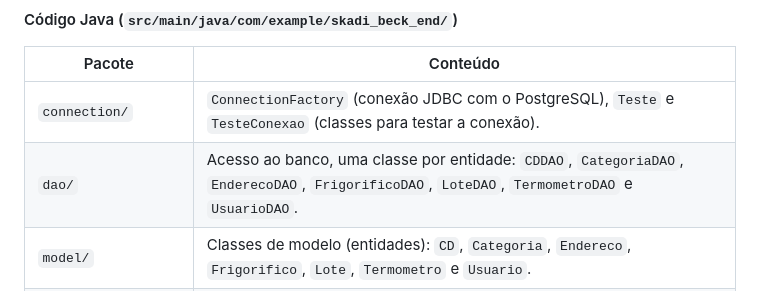
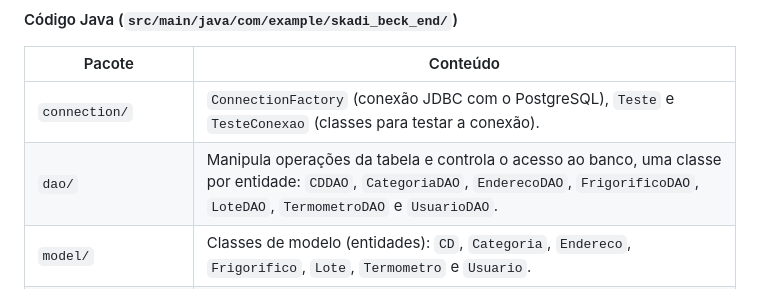
Before and after one commit to Skadi-Interdisciplinar/1_ano, a Markdown page: README.md, the part around the change. GitHub-like rendering.

Commit message:
feat(altera_descricao_pasta_dao)

```diff
--- a/README.md
+++ b/README.md
@@ -151,7 +151,7 @@ Projeto Maven (aberto no IntelliJ) da aplicação web em Java, com Servlets, DAO
 | Pacote | Conteúdo |
 |---|---|
 | `connection/` | `ConnectionFactory` (conexão JDBC com o PostgreSQL), `Teste` e `TesteConexao` (classes para testar a conexão). |
-| `dao/` | Acesso ao banco, uma classe por entidade: `CDDAO`, `CategoriaDAO`, `EnderecoDAO`, `FrigorificoDAO`, `LoteDAO`, `TermometroDAO` e `UsuarioDAO`. |
+| `dao/` | Manipula operações da tabela e controla o acesso ao banco, uma classe por entidade: `CDDAO`, `CategoriaDAO`, `EnderecoDAO`, `FrigorificoDAO`, `LoteDAO`, `TermometroDAO` e `UsuarioDAO`. |
 | `model/` | Classes de modelo (entidades): `CD`, `Categoria`, `Endereco`, `Frigorifico`, `Lote`, `Termometro` e `Usuario`. |
 | `servlet/` | Controladores HTTP que recebem e respondem as requisições: um servlet por entidade (`CDServlet`, `CategoriaServlet`, `EnderecoServlet`, `FrigorificoServlet`, `LoteServlet`, `TermometroServlet`, `UsuarioServlet`) mais `LoginServlet` e `RecuperarSenhaServlet`. |
 | `util/` | Classes de apoio: `EmailUtil` (envio de e-mails, como na recuperação de senha) e `Validator` (validação de dados de entrada). |
```
